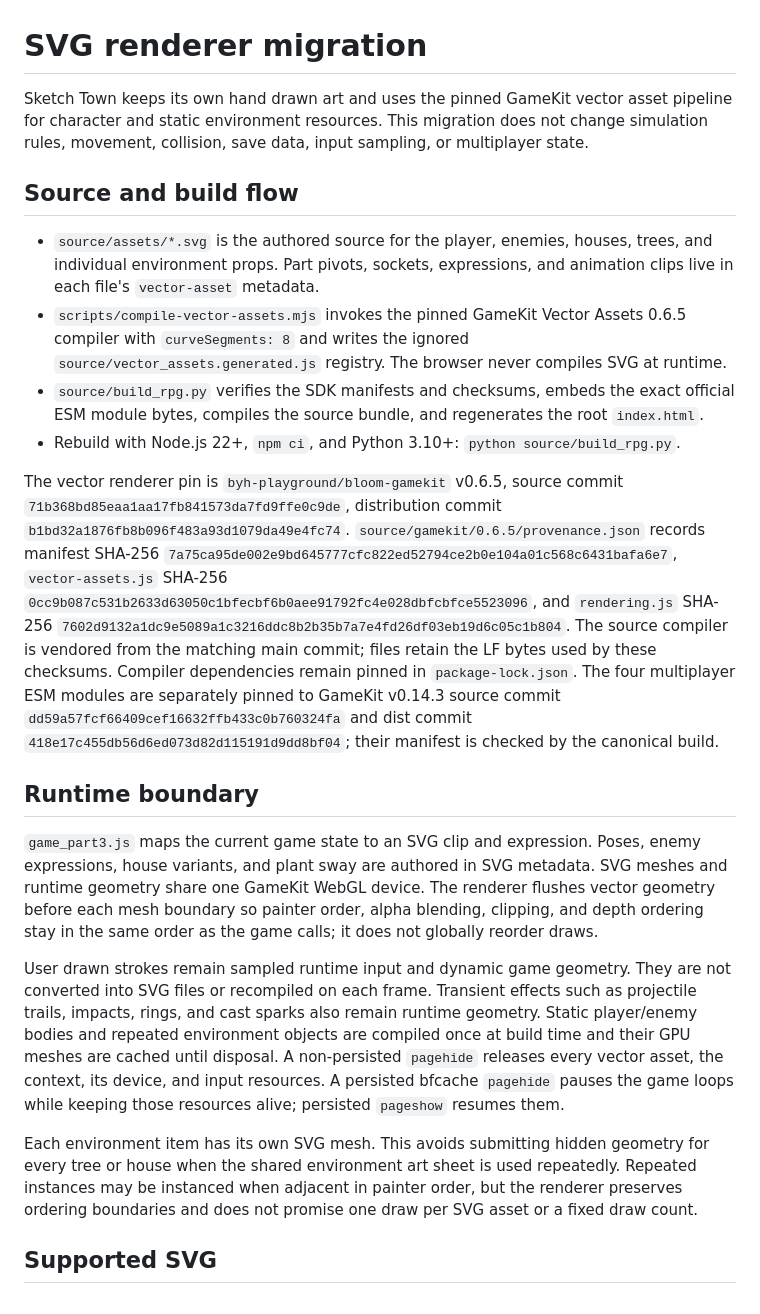
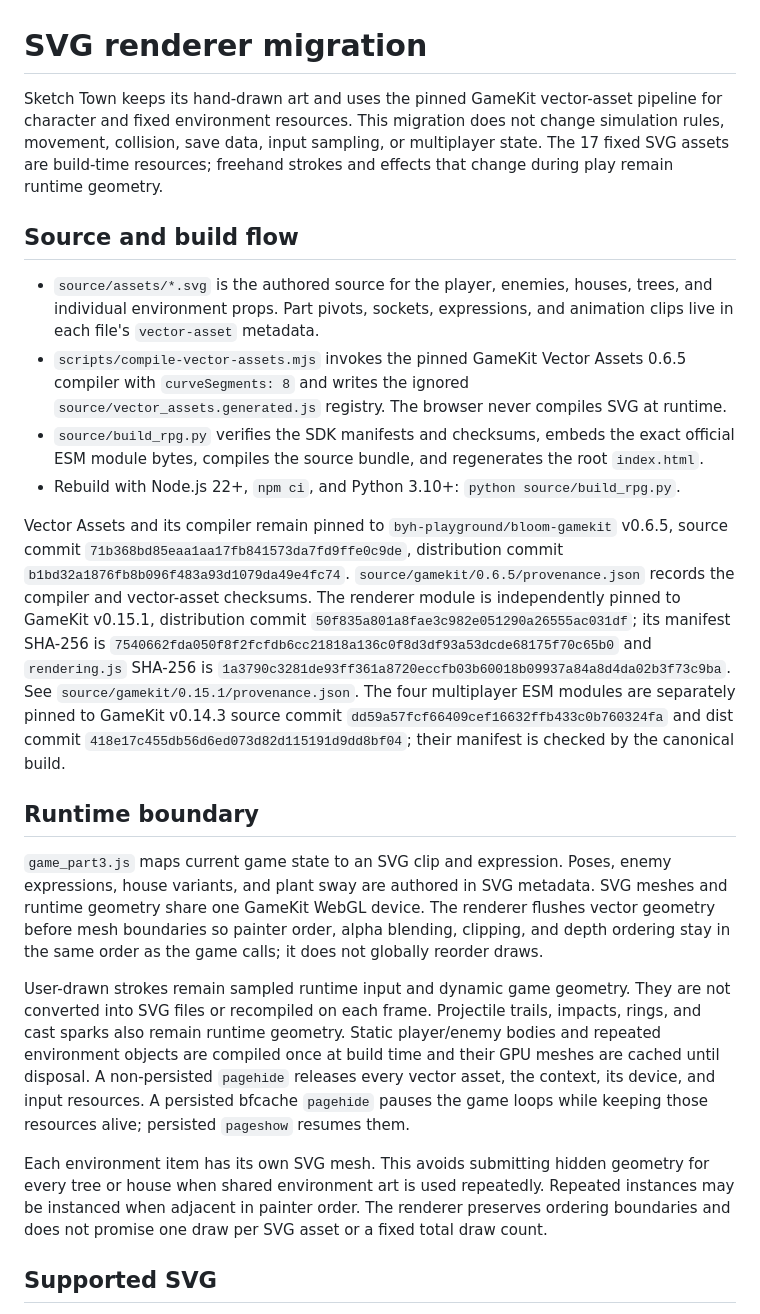
Before and after one commit to byh-playground/bloom-sketch-town, a Markdown page: docs/svg-renderer.md, the part around one of its changes. Drawn GitHub-style.

```diff
--- a/docs/svg-renderer.md
+++ b/docs/svg-renderer.md
@@ -1,6 +1,6 @@
 # SVG renderer migration
 
-Sketch Town keeps its own hand drawn art and uses the pinned GameKit vector asset pipeline for character and static environment resources. This migration does not change simulation rules, movement, collision, save data, input sampling, or multiplayer state.
+Sketch Town keeps its hand-drawn art and uses the pinned GameKit vector-asset pipeline for character and fixed environment resources. This migration does not change simulation rules, movement, collision, save data, input sampling, or multiplayer state. The 17 fixed SVG assets are build-time resources; freehand strokes and effects that change during play remain runtime geometry.
 
 ## Source and build flow
 
@@ -9,15 +9,15 @@ Sketch Town keeps its own hand drawn art and uses the pinned GameKit vector asse
 - `source/build_rpg.py` verifies the SDK manifests and checksums, embeds the exact official ESM module bytes, compiles the source bundle, and regenerates the root `index.html`.
 - Rebuild with Node.js 22+, `npm ci`, and Python 3.10+: `python source/build_rpg.py`.
 
-The vector renderer pin is `byh-playground/bloom-gamekit` v0.6.5, source commit `71b368bd85eaa1aa17fb841573da7fd9ffe0c9de`, distribution commit `b1bd32a1876fb8b096f483a93d1079da49e4fc74`. `source/gamekit/0.6.5/provenance.json` records manifest SHA-256 `7a75ca95de002e9bd645777cfc822ed52794ce2b0e104a01c568c6431bafa6e7`, `vector-assets.js` SHA-256 `0cc9b087c531b2633d63050c1bfecbf6b0aee91792fc4e028dbfcbfce5523096`, and `rendering.js` SHA-256 `7602d9132a1dc9e5089a1c3216ddc8b2b35b7a7e4fd26df03eb19d6c05c1b804`. The source compiler is vendored from the matching main commit; files retain the LF bytes used by these checksums. Compiler dependencies remain pinned in `package-lock.json`. The four multiplayer ESM modules are separately pinned to GameKit v0.14.3 source commit `dd59a57fcf66409cef16632ffb433c0b760324fa` and dist commit `418e17c455db56d6ed073d82d115191d9dd8bf04`; their manifest is checked by the canonical build.
+Vector Assets and its compiler remain pinned to `byh-playground/bloom-gamekit` v0.6.5, source commit `71b368bd85eaa1aa17fb841573da7fd9ffe0c9de`, distribution commit `b1bd32a1876fb8b096f483a93d1079da49e4fc74`. `source/gamekit/0.6.5/provenance.json` records the compiler and vector-asset checksums. The renderer module is independently pinned to GameKit v0.15.1, distribution commit `50f835a801a8fae3c982e051290a26555ac031df`; its manifest SHA-256 is `7540662fda050f8f2fcfdb6cc21818a136c0f8d3df93a53dcde68175f70c65b0` and `rendering.js` SHA-256 is `1a3790c3281de93ff361a8720eccfb03b60018b09937a84a8d4da02b3f73c9ba`. See `source/gamekit/0.15.1/provenance.json`. The four multiplayer ESM modules are separately pinned to GameKit v0.14.3 source commit `dd59a57fcf66409cef16632ffb433c0b760324fa` and dist commit `418e17c455db56d6ed073d82d115191d9dd8bf04`; their manifest is checked by the canonical build.
 
 ## Runtime boundary
 
-`game_part3.js` maps the current game state to an SVG clip and expression. Poses, enemy expressions, house variants, and plant sway are authored in SVG metadata. SVG meshes and runtime geometry share one GameKit WebGL device. The renderer flushes vector geometry before each mesh boundary so painter order, alpha blending, clipping, and depth ordering stay in the same order as the game calls; it does not globally reorder draws.
+`game_part3.js` maps current game state to an SVG clip and expression. Poses, enemy expressions, house variants, and plant sway are authored in SVG metadata. SVG meshes and runtime geometry share one GameKit WebGL device. The renderer flushes vector geometry before mesh boundaries so painter order, alpha blending, clipping, and depth ordering stay in the same order as the game calls; it does not globally reorder draws.
 
-User drawn strokes remain sampled runtime input and dynamic game geometry. They are not converted into SVG files or recompiled on each frame. Transient effects such as projectile trails, impacts, rings, and cast sparks also remain runtime geometry. Static player/enemy bodies and repeated environment objects are compiled once at build time and their GPU meshes are cached until disposal. A non-persisted `pagehide` releases every vector asset, the context, its device, and input resources. A persisted bfcache `pagehide` pauses the game loops while keeping those resources alive; persisted `pageshow` resumes them.
+User-drawn strokes remain sampled runtime input and dynamic game geometry. They are not converted into SVG files or recompiled on each frame. Projectile trails, impacts, rings, and cast sparks also remain runtime geometry. Static player/enemy bodies and repeated environment objects are compiled once at build time and their GPU meshes are cached until disposal. A non-persisted `pagehide` releases every vector asset, the context, its device, and input resources. A persisted bfcache `pagehide` pauses the game loops while keeping those resources alive; persisted `pageshow` resumes them.
 
-Each environment item has its own SVG mesh. This avoids submitting hidden geometry for every tree or house when the shared environment art sheet is used repeatedly. Repeated instances may be instanced when adjacent in painter order, but the renderer preserves ordering boundaries and does not promise one draw per SVG asset or a fixed draw count.
+Each environment item has its own SVG mesh. This avoids submitting hidden geometry for every tree or house when shared environment art is used repeatedly. Repeated instances may be instanced when adjacent in painter order. The renderer preserves ordering boundaries and does not promise one draw per SVG asset or a fixed total draw count.
 
 ## Supported SVG
 
```
Also changed, not shown: other parts of docs/svg-renderer.md (+27 -7 lines).
